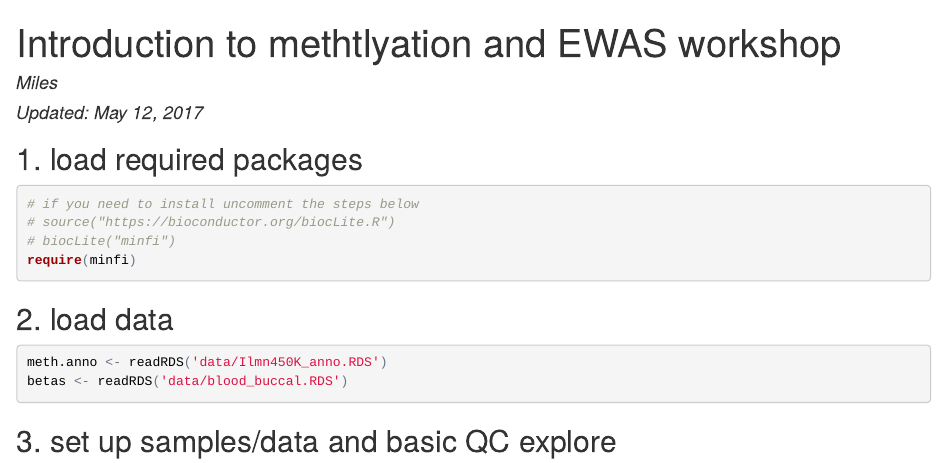
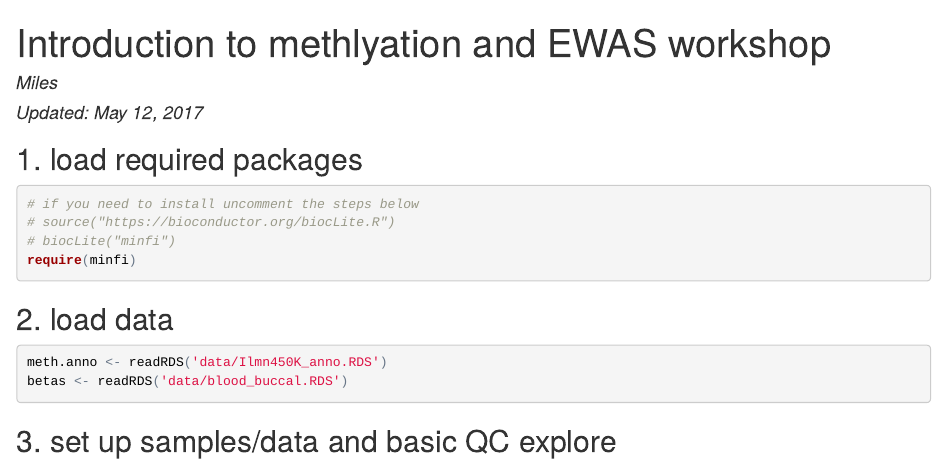
Before and after one commit to sirselim/methylation_EWAS_workshop, an R Markdown document (index.Rmd): the page in a window 1100 px wide, from its top. The pictures show the output file index.html that the author committed with the source, opened offline.

```diff
--- a/index.Rmd
+++ b/index.Rmd
@@ -1,5 +1,5 @@
 ---
-title: "Introduction to methtlyation and EWAS workshop"
+title: "Introduction to methlyation and EWAS workshop"
 author: "Miles"
 date: "Updated: May 12, 2017"
 output: html_document
```
Also changed, not shown: figures/blood_v_buccal_topsites_plot.pdf, index.html.
